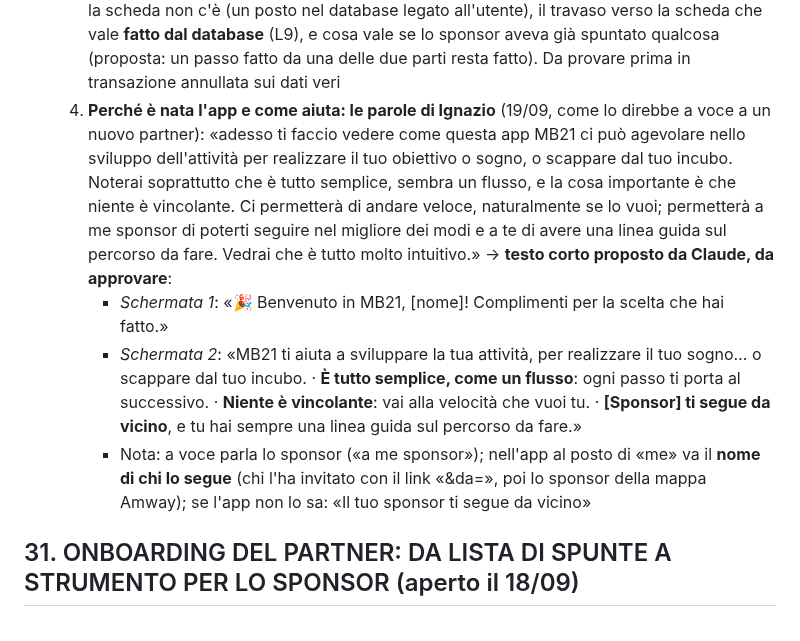
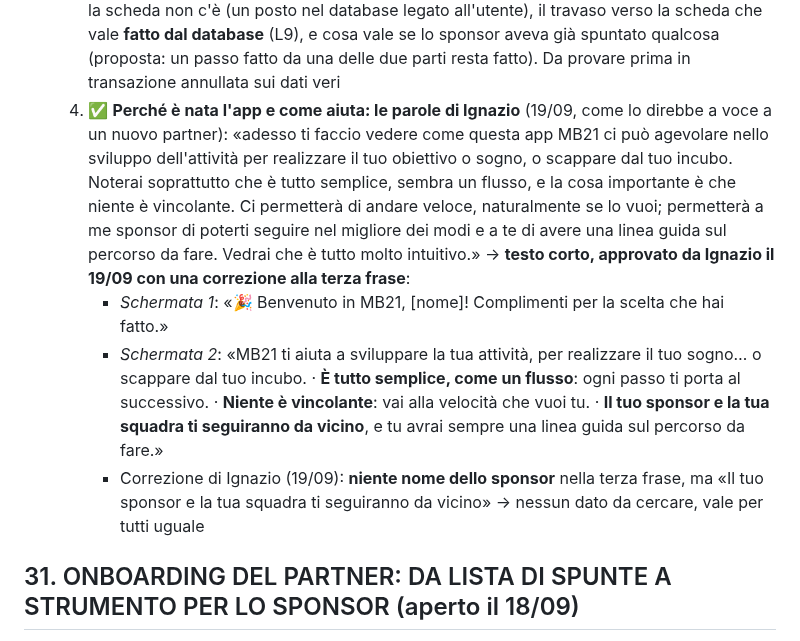
Before and after one commit to IgnazioF321621/mb21, a Markdown page: CANTIERI.md, the part around the change. Rendered like a GitHub page.

Commit message:
Cantiere 32 lavoro 0: decisione 4, testo del benvenuto approvato (il tuo sponsor e la tua squadra)
Co-Authored-By: Claude Fable 5.1 <noreply@anthropic.com>

```diff
--- a/CANTIERI.md
+++ b/CANTIERI.md
@@ -25,10 +25,10 @@ Indice: [Cantieri aperti](#cantieri-aperti) · [Cantieri chiusi](#cantieri-chius
   2. ✅ **Il sogno scelto nel benvenuto e il passo «Sogno» dell'avvio** (Ignazio 19/09: «A»): scelto il sogno, il passo **«Sogno» si spunta da solo** (il nuovo parte da 1/14) e **il sogno scritto lo vede anche chi lo segue**: sponsor e upline del Team, nella pagina «Partner da avviare». Una fonte sola per sogno e descrizione (posto nel database da decidere al lavoro 1: serve una migrazione)
   - ⭐ **Stella cometa** data da Ignazio nella stessa risposta (19/09): «da qualsiasi punto mi trovo il flow deve essere veramente semplice, tutto collegato in conseguenza» → scritta in cima a `CLAUDE.md` e in `LEZIONI.md`; vale per tutta l'app, non solo per questo cantiere
   3. ✅ **«🚀 Il mio avvio» c'è dal primo giorno, per chiunque si registra** (Ignazio 19/09: «A»). Oggi compare solo con la scheda Partner nella lista dello sponsor (con il codice Amway) **e** con il nuovo nell'ultimo file Amway (`scheda_avvio_di`): un appena iscritto finirebbe il benvenuto senza trovare l'avvio. Deciso: il nuovo ha subito i suoi 14 passi, con il Sogno già spuntato; **quando arrivano la scheda dello sponsor e il file Amway, i passi già fatti passano lì da soli** e lo sponsor li trova. Da disegnare al lavoro 1: dove stanno i passi finché la scheda non c'è (un posto nel database legato all'utente), il travaso verso la scheda che vale **fatto dal database** (L9), e cosa vale se lo sponsor aveva già spuntato qualcosa (proposta: un passo fatto da una delle due parti resta fatto). Da provare prima in transazione annullata sui dati veri
-  4. **Perché è nata l'app e come aiuta: le parole di Ignazio** (19/09, come lo direbbe a voce a un nuovo partner): «adesso ti faccio vedere come questa app MB21 ci può agevolare nello sviluppo dell'attività per realizzare il tuo obiettivo o sogno, o scappare dal tuo incubo. Noterai soprattutto che è tutto semplice, sembra un flusso, e la cosa importante è che niente è vincolante. Ci permetterà di andare veloce, naturalmente se lo vuoi; permetterà a me sponsor di poterti seguire nel migliore dei modi e a te di avere una linea guida sul percorso da fare. Vedrai che è tutto molto intuitivo.» → **testo corto proposto da Claude, da approvare**:
+  4. ✅ **Perché è nata l'app e come aiuta: le parole di Ignazio** (19/09, come lo direbbe a voce a un nuovo partner): «adesso ti faccio vedere come questa app MB21 ci può agevolare nello sviluppo dell'attività per realizzare il tuo obiettivo o sogno, o scappare dal tuo incubo. Noterai soprattutto che è tutto semplice, sembra un flusso, e la cosa importante è che niente è vincolante. Ci permetterà di andare veloce, naturalmente se lo vuoi; permetterà a me sponsor di poterti seguire nel migliore dei modi e a te di avere una linea guida sul percorso da fare. Vedrai che è tutto molto intuitivo.» → **testo corto, approvato da Ignazio il 19/09 con una correzione alla terza frase**:
      - *Schermata 1*: «🎉 Benvenuto in MB21, [nome]! Complimenti per la scelta che hai fatto.»
-     - *Schermata 2*: «MB21 ti aiuta a sviluppare la tua attività, per realizzare il tuo sogno… o scappare dal tuo incubo. · **È tutto semplice, come un flusso**: ogni passo ti porta al successivo. · **Niente è vincolante**: vai alla velocità che vuoi tu. · **[Sponsor] ti segue da vicino**, e tu hai sempre una linea guida sul percorso da fare.»
-     - Nota: a voce parla lo sponsor («a me sponsor»); nell'app al posto di «me» va il **nome di chi lo segue** (chi l'ha invitato con il link «&da=», poi lo sponsor della mappa Amway); se l'app non lo sa: «Il tuo sponsor ti segue da vicino»
+     - *Schermata 2*: «MB21 ti aiuta a sviluppare la tua attività, per realizzare il tuo sogno… o scappare dal tuo incubo. · **È tutto semplice, come un flusso**: ogni passo ti porta al successivo. · **Niente è vincolante**: vai alla velocità che vuoi tu. · **Il tuo sponsor e la tua squadra ti seguiranno da vicino**, e tu avrai sempre una linea guida sul percorso da fare.»
+     - Correzione di Ignazio (19/09): **niente nome dello sponsor** nella terza frase, ma «Il tuo sponsor e la tua squadra ti seguiranno da vicino» → nessun dato da cercare, vale per tutti uguale
 
 ## 31. ONBOARDING DEL PARTNER: DA LISTA DI SPUNTE A STRUMENTO PER LO SPONSOR (aperto il 18/09)
 *Chiesto da Ignazio il 18 settembre 2026, alla chiusura del cantiere 30: «in questo momento è qualcosa messo là, ma non ha nessun valore. Come lo possiamo portare a beneficio… per sfruttare al meglio i passi che Network 21 ci mette a disposizione?»*
```
